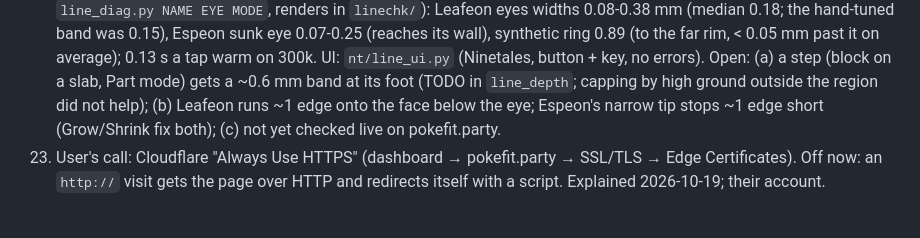
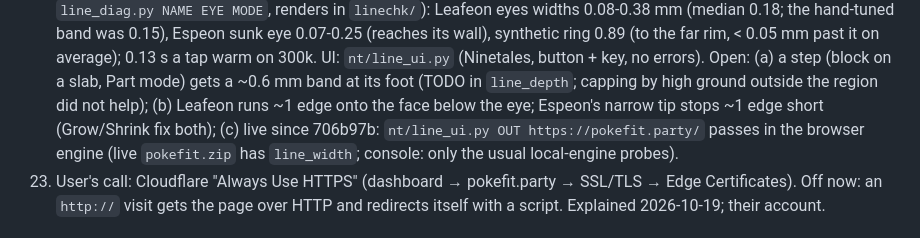
Before and after one commit to tribixbite/pokefit, a Markdown page: NOTES.md, the part around the change. GitHub-like rendering.

```diff
--- a/NOTES.md
+++ b/NOTES.md
@@ -247,7 +247,8 @@ exist only on the original Windows machine (ask the user for the files).
    rim, < 0.05 mm past it on average); 0.13 s a tap warm on 300k. UI: `nt/line_ui.py` (Ninetales, button + key, no errors).
    Open: (a) a step (block on a slab, Part mode) gets a ~0.6 mm band at its foot (TODO in `line_depth`; capping by
    high ground outside the region did not help); (b) Leafeon runs ~1 edge onto the face below the eye; Espeon's narrow
-   tip stops ~1 edge short (Grow/Shrink fix both); (c) not yet checked live on pokefit.party.
+   tip stops ~1 edge short (Grow/Shrink fix both); (c) live since 706b97b: `nt/line_ui.py OUT https://pokefit.party/`
+   passes in the browser engine (live `pokefit.zip` has `line_width`; console: only the usual local-engine probes).
 20. User's call: Cloudflare "Always Use HTTPS" (dashboard → pokefit.party → SSL/TLS → Edge Certificates). Off now: an
    `http://` visit gets the page over HTTP and redirects itself with a script. Explained 2026-10-19; their account.
 
```
Also changed, not shown: AGENTS.md (+3 -0 lines).
